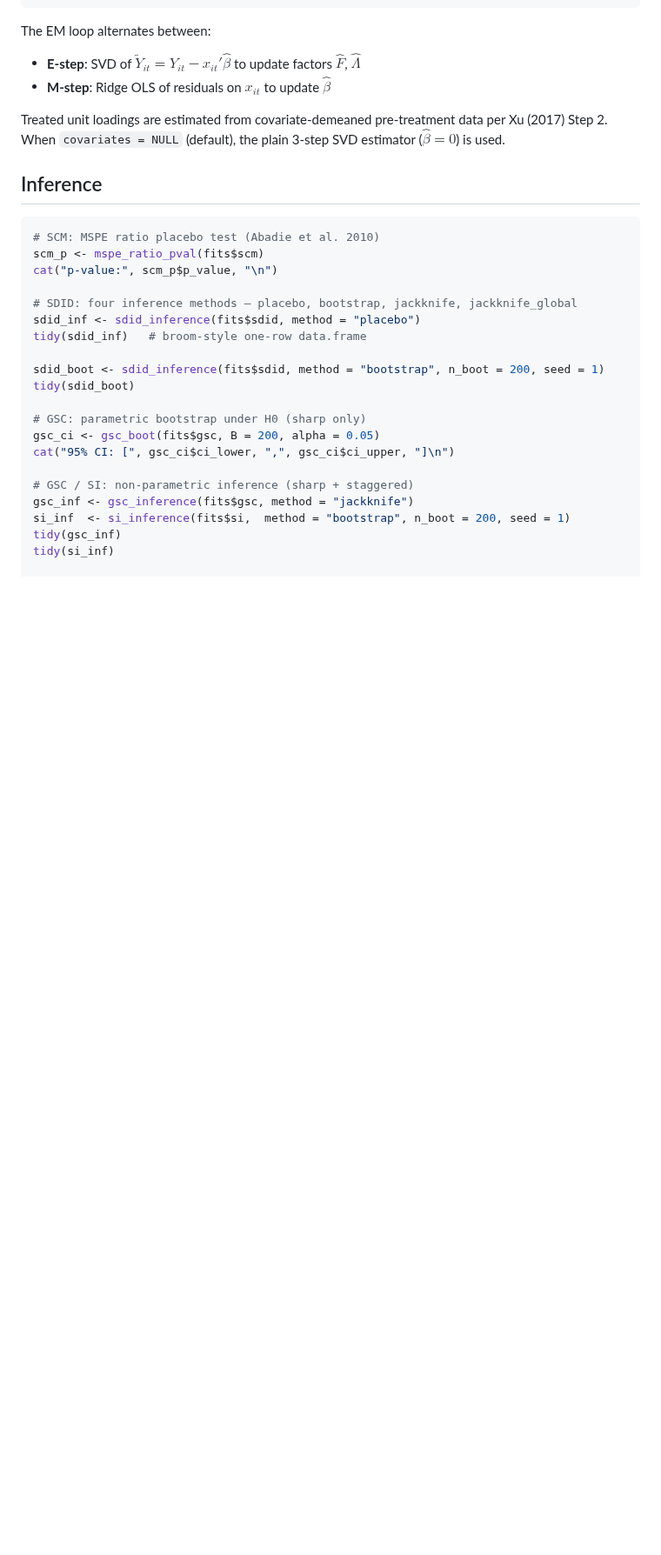
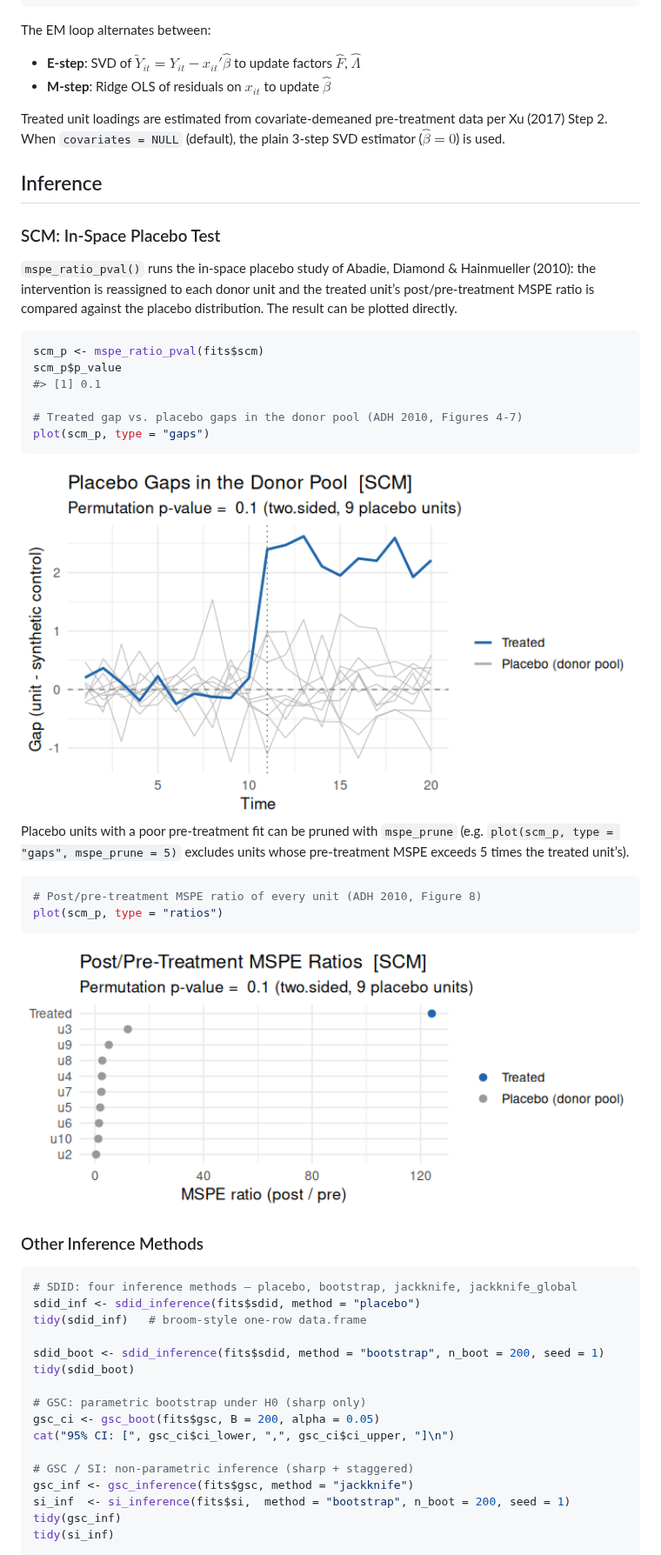
Before and after one commit to yo5uke/coresynth, a Markdown page: README.md, the part around the change. Shown at 87% size. Drawn GitHub-style; pictures changed too: man/figures/README-placebo-gaps-1.png (added), man/figures/README-placebo-ratios-1.png (added); blank space fills up the shorter version.

Commit message:
docs: showcase the in-space placebo plots in README and inference article
- README: add an "SCM: In-Space Placebo Test" subsection under Inference
  with rendered plot(scm_p, type = "gaps") and type = "ratios" figures,
  plus a note on mspe_prune; re-render README.md from README.Rmd.
- Inference article (pkgdown): demonstrate plot.scm_placebo() after the
  MSPE ratio test — gaps overlay, MSPE-pruned variant (mspe_prune = 2),
  and the post/pre MSPE ratio dot plot, with pointers to the style
  customization arguments.

Co-Authored-By: Claude Fable 5 <noreply@anthropic.com>
Claude-Session: https://claude.ai/code/session_01H9DPX8bNGemUX4LXnCH7bR

````diff
--- a/README.md
+++ b/README.md
@@ -190,11 +190,38 @@ pre-treatment data per Xu (2017) Step 2. When `covariates = NULL`
 
 ## Inference
 
+### SCM: In-Space Placebo Test
+
+`mspe_ratio_pval()` runs the in-space placebo study of Abadie, Diamond &
+Hainmueller (2010): the intervention is reassigned to each donor unit
+and the treated unit’s post/pre-treatment MSPE ratio is compared against
+the placebo distribution. The result can be plotted directly.
+
 ``` r
-# SCM: MSPE ratio placebo test (Abadie et al. 2010)
 scm_p <- mspe_ratio_pval(fits$scm)
-cat("p-value:", scm_p$p_value, "\n")
+scm_p$p_value
+#> [1] 0.1
 
+# Treated gap vs. placebo gaps in the donor pool (ADH 2010, Figures 4-7)
+plot(scm_p, type = "gaps")
+```
+
+<img src="man/figures/README-placebo-gaps-1.png" alt="" width="100%" />
+
+Placebo units with a poor pre-treatment fit can be pruned with
+`mspe_prune` (e.g. `plot(scm_p, type = "gaps", mspe_prune = 5)` excludes
+units whose pre-treatment MSPE exceeds 5 times the treated unit’s).
+
+``` r
+# Post/pre-treatment MSPE ratio of every unit (ADH 2010, Figure 8)
+plot(scm_p, type = "ratios")
+```
+
+<img src="man/figures/README-placebo-ratios-1.png" alt="" width="100%" />
+
+### Other Inference Methods
+
+``` r
 # SDID: four inference methods — placebo, bootstrap, jackknife, jackknife_global
 sdid_inf <- sdid_inference(fits$sdid, method = "placebo")
 tidy(sdid_inf)   # broom-style one-row data.frame
````
Also changed, not shown: 2 other files.
